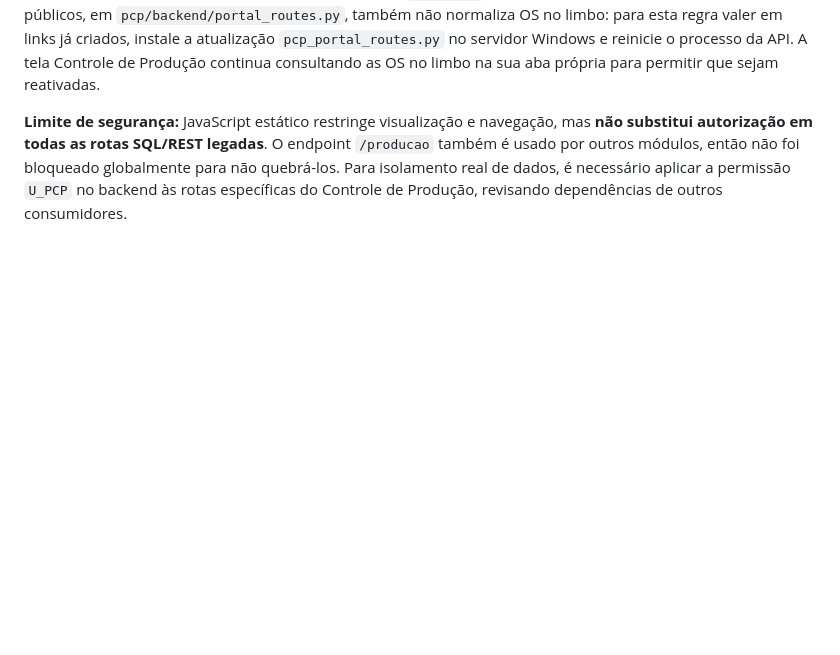
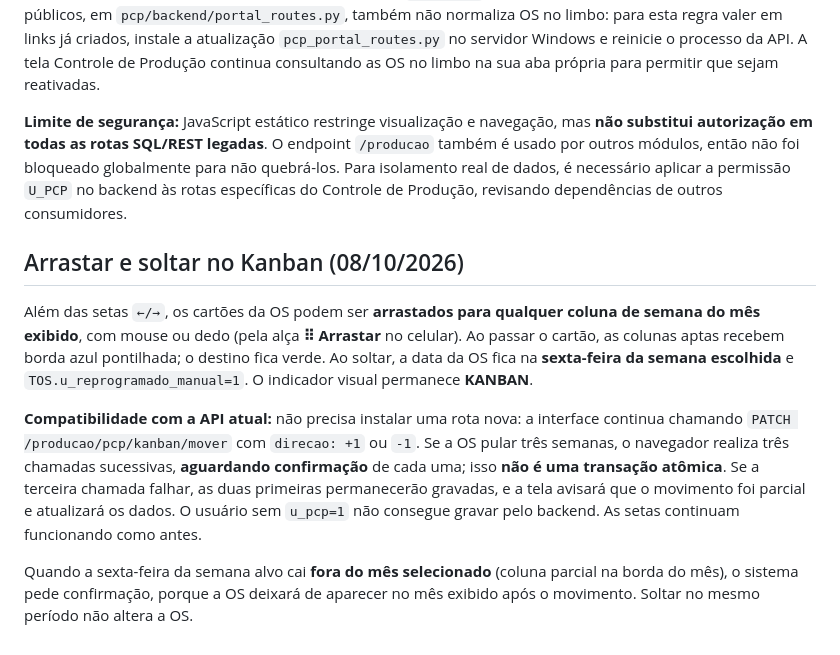
Before and after one commit to richardfinardi/columbia, a Markdown page: pcp/README.md, the part around the change. Rendered like a GitHub page; blank space fills up the shorter version.

Commit message:
docs(PCP): uso drag-and-drop desktop/celular e saltos entre semanas na API atual

```diff
--- a/pcp/README.md
+++ b/pcp/README.md
@@ -111,3 +111,12 @@ A página `/columbia` apresenta **Controle de Produção** somente a quem tem `U
 **Regra do Limbo:** a Planilha PCP e o Kanban removem `u_limbo=1` no recebimento do JSON. O backend dos links públicos, em `pcp/backend/portal_routes.py`, também não normaliza OS no limbo: para esta regra valer em links já criados, instale a atualização `pcp_portal_routes.py` no servidor Windows e reinicie o processo da API. A tela Controle de Produção continua consultando as OS no limbo na sua aba própria para permitir que sejam reativadas.
 
 **Limite de segurança:** JavaScript estático restringe visualização e navegação, mas **não substitui autorização em todas as rotas SQL/REST legadas**. O endpoint `/producao` também é usado por outros módulos, então não foi bloqueado globalmente para não quebrá-los. Para isolamento real de dados, é necessário aplicar a permissão `U_PCP` no backend às rotas específicas do Controle de Produção, revisando dependências de outros consumidores.
+
+
+## Arrastar e soltar no Kanban (08/10/2026)
+
+Além das setas `←/→`, os cartões da OS podem ser **arrastados para qualquer coluna de semana do mês exibido**, com mouse ou dedo (pela alça **⠿ Arrastar** no celular). Ao passar o cartão, as colunas aptas recebem borda azul pontilhada; o destino fica verde. Ao soltar, a data da OS fica na **sexta-feira da semana escolhida** e `TOS.u_reprogramado_manual=1`. O indicador visual permanece **KANBAN**.
+
+**Compatibilidade com a API atual:** não precisa instalar uma rota nova: a interface continua chamando `PATCH /producao/pcp/kanban/mover` com `direcao: +1` ou `-1`. Se a OS pular três semanas, o navegador realiza três chamadas sucessivas, **aguardando confirmação** de cada uma; isso **não é uma transação atômica**. Se a terceira chamada falhar, as duas primeiras permanecerão gravadas, e a tela avisará que o movimento foi parcial e atualizará os dados. O usuário sem `u_pcp=1` não consegue gravar pelo backend. As setas continuam funcionando como antes.
+
+Quando a sexta-feira da semana alvo cai **fora do mês selecionado** (coluna parcial na borda do mês), o sistema pede confirmação, porque a OS deixará de aparecer no mês exibido após o movimento. Soltar no mesmo período não altera a OS.
```
